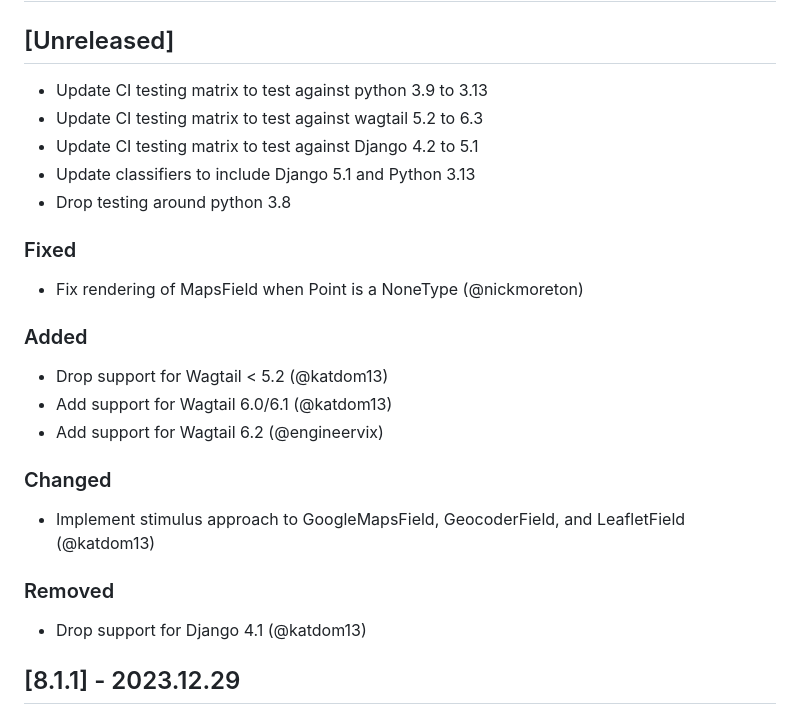
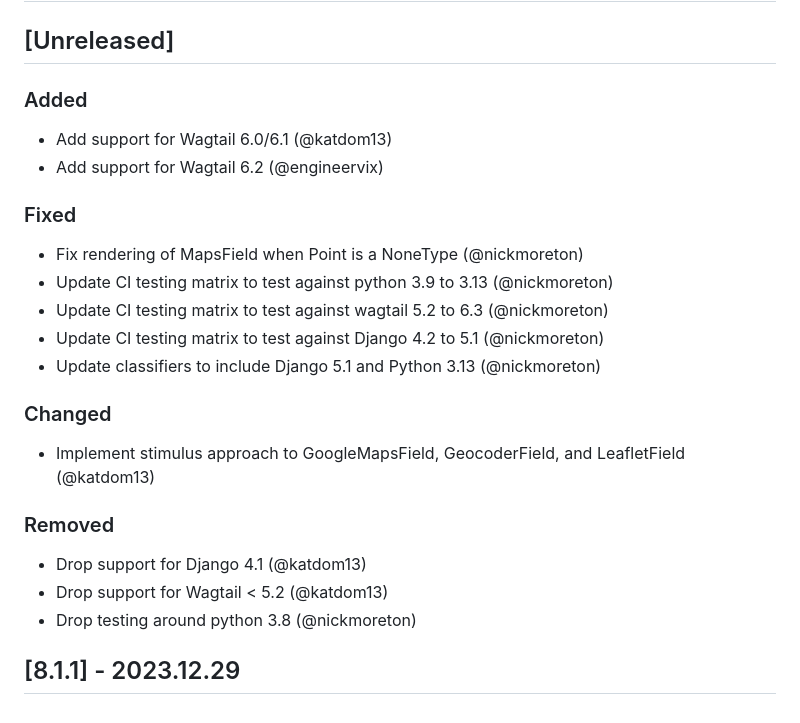
Before and after one commit to Frojd/wagtail-geo-widget, a Markdown page: CHANGELOG.md, the part around the change. GitHub-like rendering.

Commit message:
Update changelog

```diff
--- a/CHANGELOG.md
+++ b/CHANGELOG.md
@@ -2,25 +2,24 @@
 
 ## [Unreleased]
 
-- Update CI testing matrix to test against python 3.9 to 3.13
-- Update CI testing matrix to test against wagtail 5.2 to 6.3
-- Update CI testing matrix to test against Django 4.2 to 5.1
-- Update classifiers to include Django 5.1 and Python 3.13
-- Drop testing around python 3.8
+### Added
+- Add support for Wagtail 6.0/6.1 (@katdom13)
+- Add support for Wagtail 6.2 (@engineervix)
 
 ### Fixed
 - Fix rendering of MapsField when Point is a NoneType (@nickmoreton)
-
-### Added
-- Drop support for Wagtail < 5.2 (@katdom13)
-- Add support for Wagtail 6.0/6.1 (@katdom13)
-- Add support for Wagtail 6.2 (@engineervix)
+- Update CI testing matrix to test against python 3.9 to 3.13 (@nickmoreton)
+- Update CI testing matrix to test against wagtail 5.2 to 6.3 (@nickmoreton)
+- Update CI testing matrix to test against Django 4.2 to 5.1 (@nickmoreton)
+- Update classifiers to include Django 5.1 and Python 3.13 (@nickmoreton)
 
 ### Changed
 - Implement stimulus approach to GoogleMapsField, GeocoderField, and LeafletField (@katdom13)
 
 ### Removed
 - Drop support for Django 4.1 (@katdom13)
+- Drop support for Wagtail < 5.2 (@katdom13)
+- Drop testing around python 3.8 (@nickmoreton)
 
 ## [8.1.1] - 2023.12.29
 ### Fixed
```
